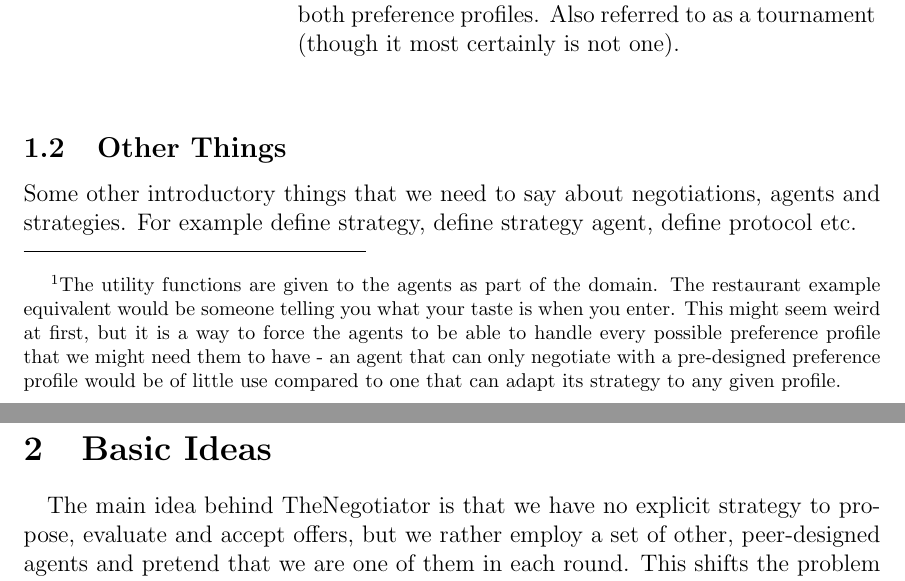
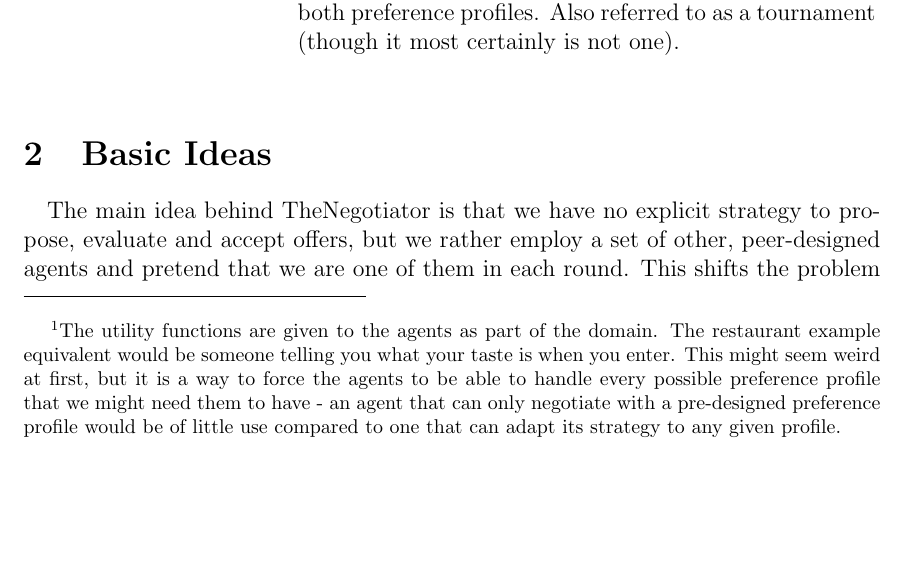
Before and after one commit to petrosmp/the_negotiator, a LaTeX document (report/latex/report.tex, which reads report/latex/intro.tex): two parts of pages 4 and 5 of 16 before the commit and part of page 4 of 15 after it, the two joined at a grey line, cut so that both start at the same text, the shorter picture padded with empty space. Compiled offline with pdfLaTeX.

Commit message:
Removed 'other things'  subsection

```diff
--- a/report/latex/intro.tex
+++ b/report/latex/intro.tex
@@ -44,8 +44,3 @@ In this section we describe the setting of negotiation
         \end{longtable}
 
         \footnotetext{The utility functions are given to the agents as part of the domain. The restaurant example equivalent would be someone telling you what your taste is when you enter. This might seem weird at first, but it is a way to force the agents to be able to handle every possible preference profile that we might need them to have - an agent that can only negotiate with a pre-designed preference profile would be of little use compared to one that can adapt its strategy to any given profile.}
-
-
-\subsection{Other Things}	\label{sec:introduction.other_things}
-    Some other introductory things that we need to say about negotiations, agents and strategies.
-    For example define strategy, define strategy agent, define protocol etc.
```
